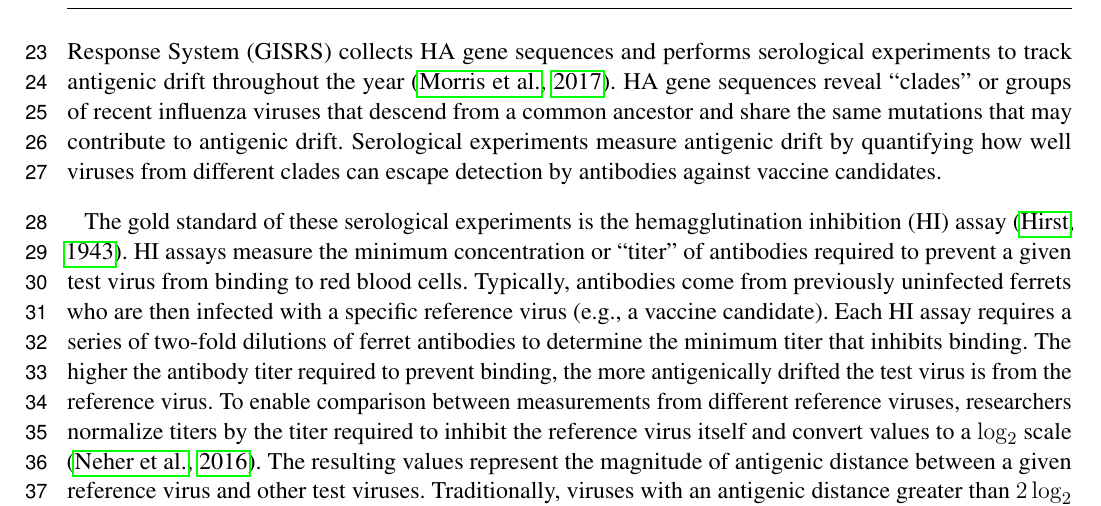
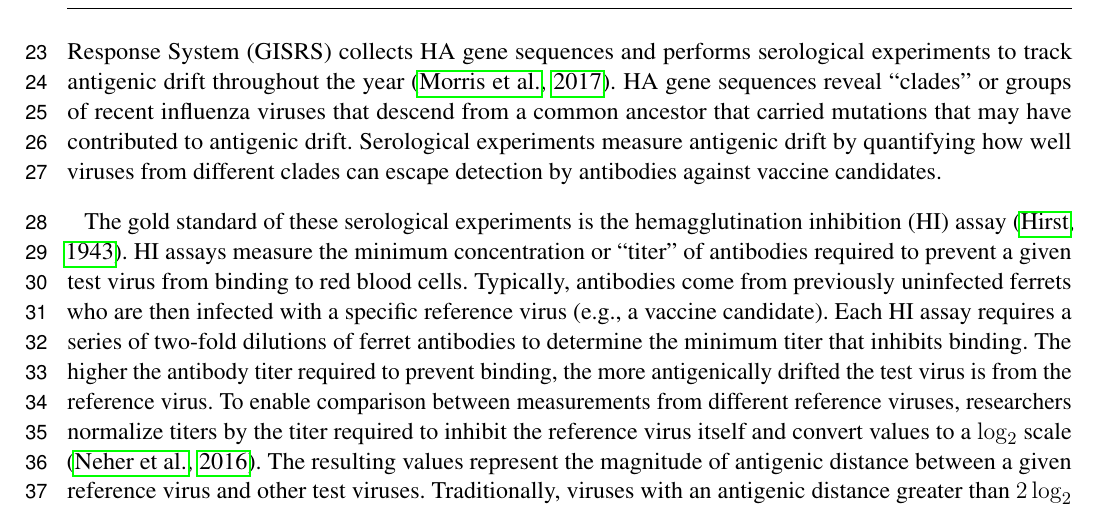
Before and after one commit to blab/measurements-panel, a LaTeX document (manuscript/measurements-panel.tex): part of page 2 of 14, cut so that both start at the same text. Compiled offline with pdfLaTeX.

Commit message:
Clarify definition of "clade"

```diff
--- a/manuscript/measurements-panel.tex
+++ b/manuscript/measurements-panel.tex
@@ -73,7 +73,7 @@ This process, known as antigenic drift, changes the appearance of viral surface
 Hemagglutinin (HA) is the primary target of our adaptive immunity and the primary component of the seasonal influenza vaccine.
 Therefore, continued antigenic drift in HA necessitates regular updates to the seasonal influenza vaccine.
 The World Health Organization (WHO) Global Influenza Surveillance and Response System (GISRS) collects HA gene sequences and performs serological experiments to track antigenic drift throughout the year \citep{Morris:2017ea}.
-HA gene sequences reveal ``clades'' or groups of recent influenza viruses that descend from a common ancestor and share the same mutations that may contribute to antigenic drift.
+HA gene sequences reveal ``clades'' or groups of recent influenza viruses that descend from a common ancestor that carried mutations that may have contributed to antigenic drift.
 Serological experiments measure antigenic drift by quantifying how well viruses from different clades can escape detection by antibodies against vaccine candidates.
 
 The gold standard of these serological experiments is the hemagglutination inhibition (HI) assay \citep{hirst1943studies}.
```
